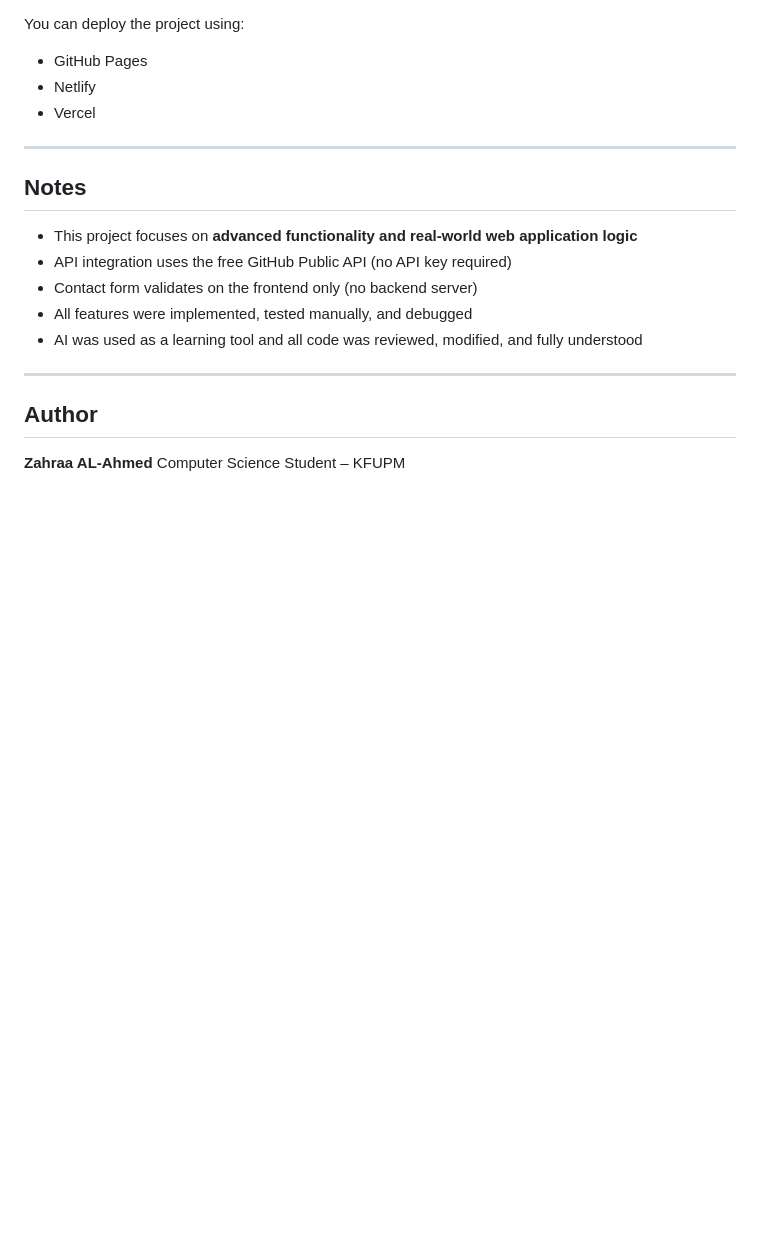
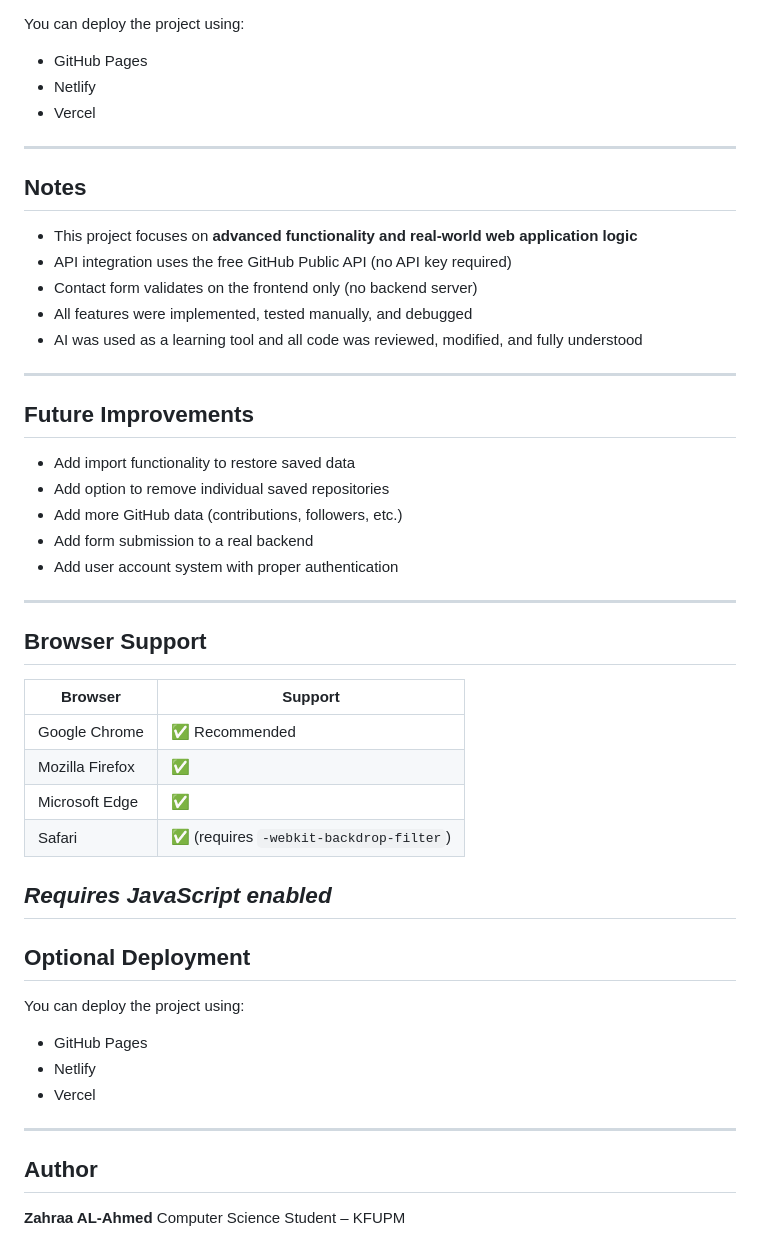
Before and after one commit to ZAA365/202344670-ZAHRAAALAHMED-assignment4, a Markdown page: README.md, the part around one of its changes. Rendered like a GitHub page; blank space fills up the shorter version.

```diff
--- a/README.md
+++ b/README.md
@@ -142,7 +166,33 @@ You can deploy the project using:
 - AI was used as a learning tool and all code was reviewed, modified, and fully understood
 
 ---
+## Future Improvements
 
+- Add import functionality to restore saved data
+- Add option to remove individual saved repositories
+- Add more GitHub data (contributions, followers, etc.)
+- Add form submission to a real backend
+- Add user account system with proper authentication
+---
+## Browser Support
+
+| Browser | Support |
+|---------|---------|
+| Google Chrome | ✅ Recommended |
+| Mozilla Firefox | ✅ |
+| Microsoft Edge | ✅ |
+| Safari | ✅ (requires `-webkit-backdrop-filter`) |
+
+*Requires JavaScript enabled*
+---
+## Optional Deployment
+
+You can deploy the project using:
+
+- GitHub Pages
+- Netlify
+- Vercel
+---
 ## Author
 **Zahraa AL-Ahmed**
 Computer Science Student – KFUPM
```
Also changed, not shown: other parts of README.md (+29 -5 lines), docs/ai-usage-report.md (+127 -49 lines), docs/technical-documentation.md (+4 -2 lines).
